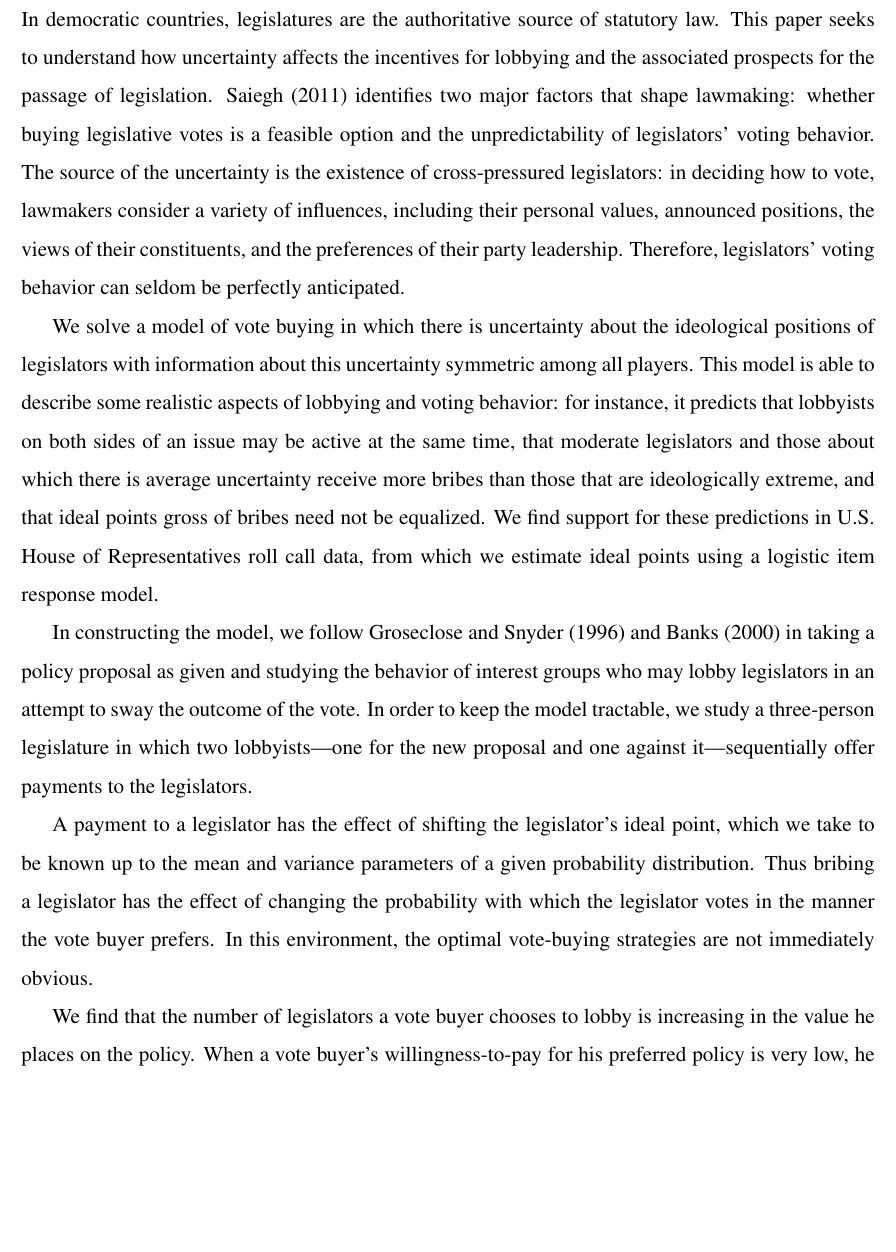
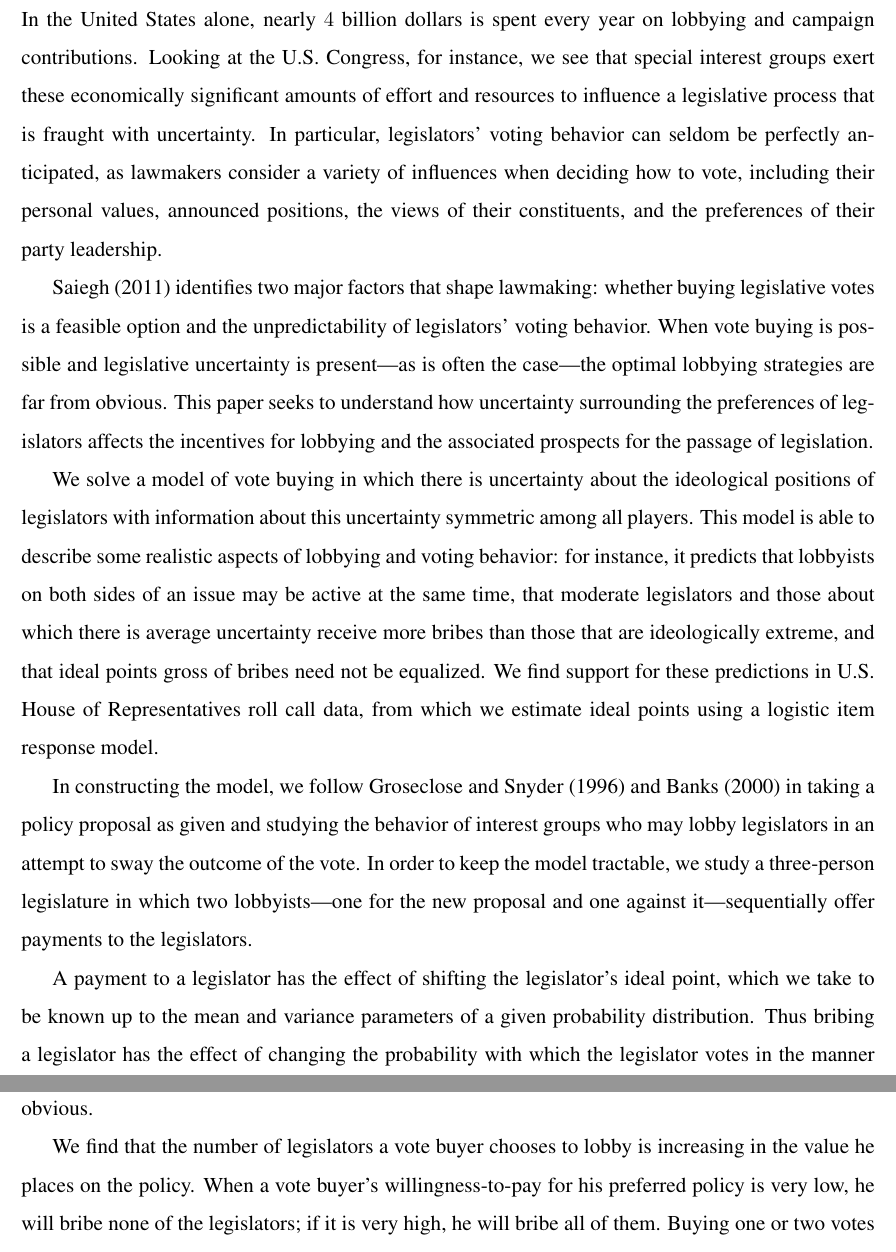
Before and after one commit to JorgeValde/political-uncertainty, a LaTeX document (draft.tex): part of page 2 of 23 before the commit and two parts of pages 2 and 3 of 23 after it, the two joined at a grey line, cut at the place of the change, the shorter picture padded with empty space. Compiled offline with pdfLaTeX.

Commit message:
rewrite first paragraph of intro

```diff
--- a/draft.tex
+++ b/draft.tex
@@ -73,7 +73,9 @@ bookmarksopen=true]{hyperref}
 \section{Introduction}
 \label{sec:intro}
 
-In democratic countries, legislatures are the authoritative source of statutory law. This paper seeks to understand how uncertainty affects the incentives for lobbying and the associated prospects for the passage of legislation. Saiegh (2011) identifies two major factors that shape lawmaking: whether buying legislative votes is a feasible option and the unpredictability of legislators' voting behavior. The source of the uncertainty is the existence of cross-pressured legislators: in deciding how to vote, lawmakers consider a variety of influences, including their personal values, announced positions, the views of their constituents, and the preferences of their party leadership. Therefore, legislators' voting behavior can seldom be perfectly anticipated.
+In the United States alone, nearly $4$ billion dollars is spent every year on lobbying and campaign contributions. Looking at the U.S. Congress, for instance, we see that special interest groups exert these economically significant amounts of effort and resources to influence a legislative process that is fraught with uncertainty. In particular, legislators' voting behavior can seldom be perfectly anticipated, as lawmakers consider a variety of influences when deciding how to vote, including their personal values, announced positions, the views of their constituents, and the preferences of their party leadership.
+
+Saiegh (2011) identifies two major factors that shape lawmaking: whether buying legislative votes is a feasible option and the unpredictability of legislators' voting behavior. When vote buying is possible and legislative uncertainty is present---as is often the case---the optimal lobbying strategies are far from obvious. This paper seeks to understand how uncertainty surrounding the preferences of legislators affects the incentives for lobbying and the associated prospects for the passage of legislation.
 
 We solve a model of vote buying in which there is uncertainty about the ideological positions of legislators with information about this uncertainty symmetric among all players. This model is able to describe some realistic aspects of lobbying and voting behavior: for instance, it predicts that lobbyists on both sides of an issue may be active at the same time, that moderate legislators and those about which there is average uncertainty receive more bribes than those that are ideologically extreme, and that ideal points gross of bribes need not be equalized. We find support for these predictions in U.S. House of Representatives roll call data, from which we estimate ideal points using a logistic item response model.
 
```
Also changed, not shown: draft.pdf.
